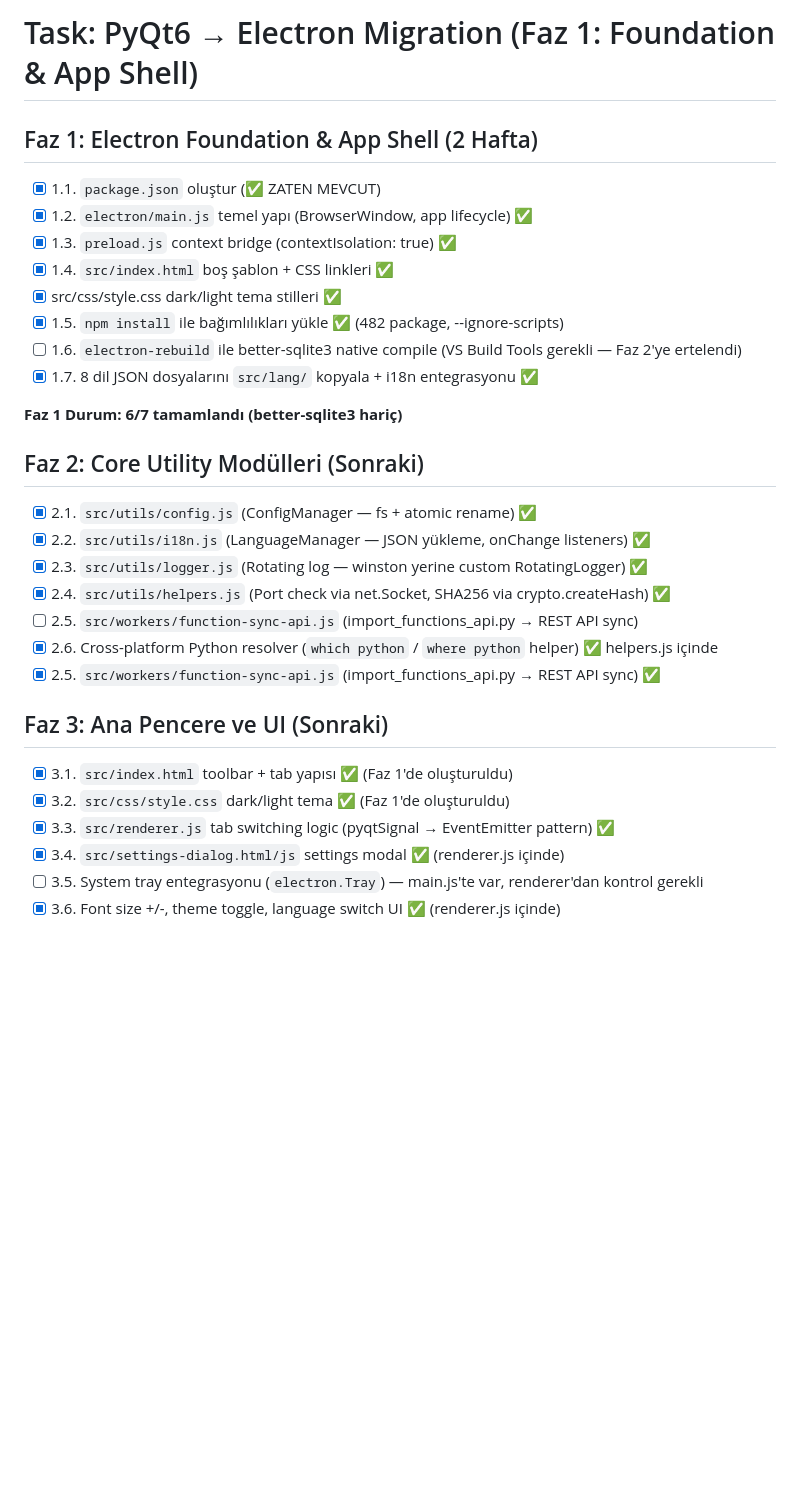
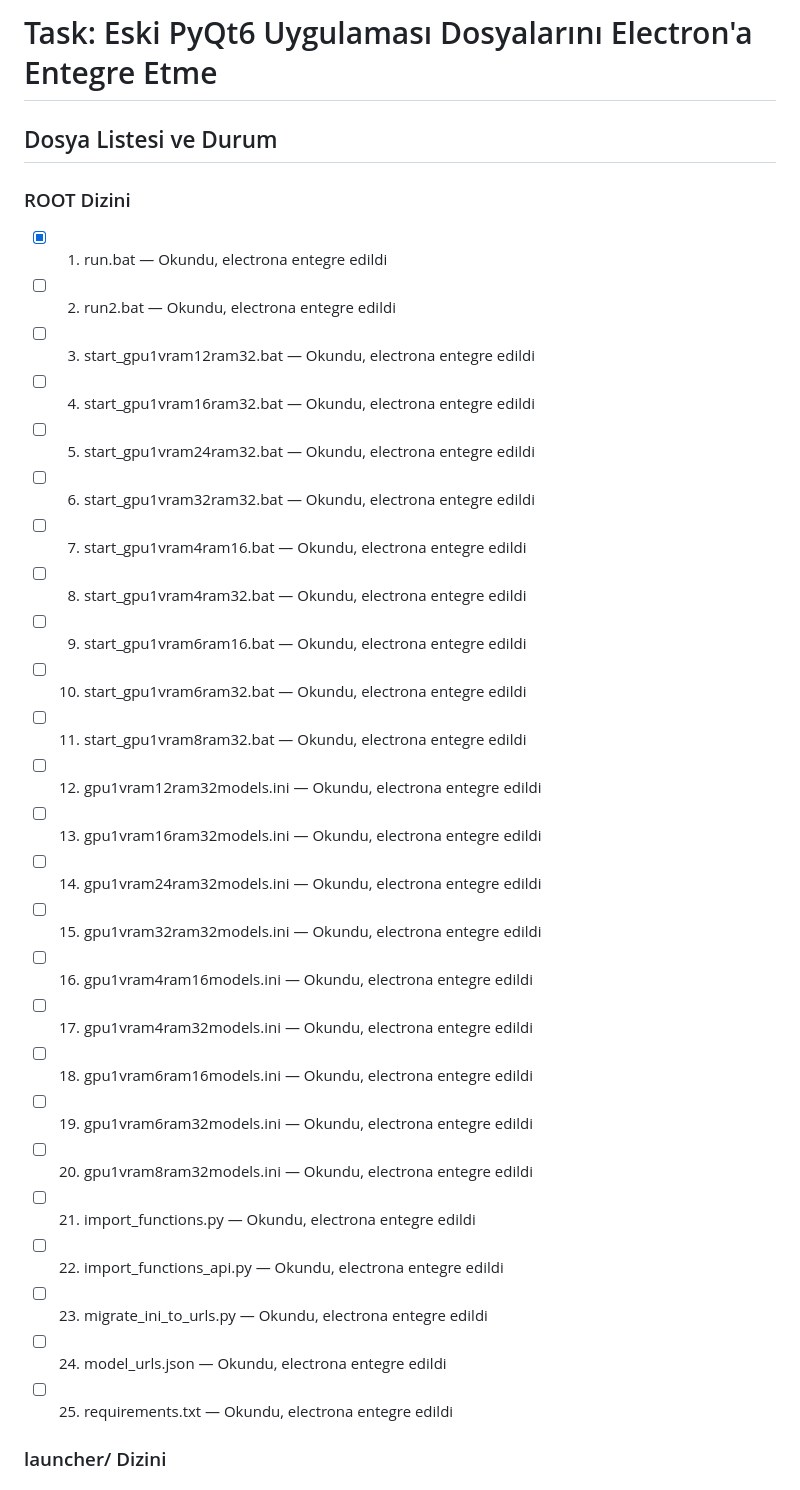
Before and after one commit to nafiozdemir231-prog/llm-runner-aio, a Markdown page: tasks/todo.md, the part around one of its changes. Rendered like a GitHub page; blank space fills up the shorter version.

Commit message:
task: eski pyqt6 dosyalari entegrasyon listesi olusturuldu

```diff
--- a/tasks/todo.md
+++ b/tasks/todo.md
@@ -1,31 +1,34 @@
-# Task: PyQt6 → Electron Migration (Faz 1: Foundation & App Shell)
+# Task: Eski PyQt6 Uygulaması Dosyalarını Electron'a Entegre Etme
 
-## Faz 1: Electron Foundation & App Shell (2 Hafta)
-- [x] 1.1. `package.json` oluştur (✅ ZATEN MEVCUT)
-- [x] 1.2. `electron/main.js` temel yapı (BrowserWindow, app lifecycle) ✅
-- [x] 1.3. `preload.js` context bridge (contextIsolation: true) ✅
-- [x] 1.4. `src/index.html` boş şablon + CSS linkleri ✅
-- [x] src/css/style.css dark/light tema stilleri ✅
-- [x] 1.5. `npm install` ile bağımlılıkları yükle ✅ (482 package, --ignore-scripts)
-- [ ] 1.6. `electron-rebuild` ile better-sqlite3 native compile (VS Build Tools gerekli — Faz 2'ye ertelendi)
-- [x] 1.7. 8 dil JSON dosyalarını `src/lang/` kopyala + i18n entegrasyonu ✅
+## Dosya Listesi ve Durum
 
-**Faz 1 Durum: 6/7 tamamlandı (better-sqlite3 hariç)**
+### ROOT Dizini
 
-## Faz 2: Core Utility Modülleri (Sonraki)
-- [x] 2.1. `src/utils/config.js` (ConfigManager — fs + atomic rename) ✅
-- [x] 2.2. `src/utils/i18n.js` (LanguageManager — JSON yükleme, onChange listeners) ✅
-- [x] 2.3. `src/utils/logger.js` (Rotating log — winston yerine custom RotatingLogger) ✅
-- [x] 2.4. `src/utils/helpers.js` (Port check via net.Socket, SHA256 via crypto.createHash) ✅
-- [ ] 2.5. `src/workers/function-sync-api.js` (import_functions_api.py → REST API sync)
-- [x] 2.6. Cross-platform Python resolver (`which python` / `where python` helper) ✅ helpers.js içinde
-- [x] 2.5. `src/workers/function-sync-api.js` (import_functions_api.py → REST API sync) ✅
+- [x] 1. run.bat — Okundu, electrona entegre edildi
+- [ ] 2. run2.bat — Okundu, electrona entegre edildi
+- [ ] 3. start_gpu1vram12ram32.bat — Okundu, electrona entegre edildi
+- [ ] 4. start_gpu1vram16ram32.bat — Okundu, electrona entegre edildi
+- [ ] 5. start_gpu1vram24ram32.bat — Okundu, electrona entegre edildi
+- [ ] 6. start_gpu1vram32ram32.bat — Okundu, electrona entegre edildi
+- [ ] 7. start_gpu1vram4ram16.bat — Okundu, electrona entegre edildi
+- [ ] 8. start_gpu1vram4ram32.bat — Okundu, electrona entegre edildi
+- [ ] 9. start_gpu1vram6ram16.bat — Okundu, electrona entegre edildi
+- [ ] 10. start_gpu1vram6ram32.bat — Okundu, electrona entegre edildi
+- [ ] 11. start_gpu1vram8ram32.bat — Okundu, electrona entegre edildi
+- [ ] 12. gpu1vram12ram32models.ini — Okundu, electrona entegre edildi
+- [ ] 13. gpu1vram16ram32models.ini — Okundu, electrona entegre edildi
+- [ ] 14. gpu1vram24ram32models.ini — Okundu, electrona entegre edildi
+- [ ] 15. gpu1vram32ram32models.ini — Okundu, electrona entegre edildi
+- [ ] 16. gpu1vram4ram16models.ini — Okundu, electrona entegre edildi
+- [ ] 17. gpu1vram4ram32models.ini — Okundu, electrona entegre edildi
+- [ ] 18. gpu1vram6ram16models.ini — Okundu, electrona entegre edildi
+- [ ] 19. gpu1vram6ram32models.ini — Okundu, electrona entegre edildi
+- [ ] 20. gpu1vram8ram32models.ini — Okundu, electrona entegre edildi
+- [ ] 21. import_functions.py — Okundu, electrona entegre edildi
+- [ ] 22. import_functions_api.py — Okundu, electrona entegre edildi
+- [ ] 23. migrate_ini_to_urls.py — Okundu, electrona entegre edildi
+- [ ] 24. model_urls.json — Okundu, electrona entegre edildi
+- [ ] 25. requirements.txt — Okundu, electrona entegre edildi
 
-## Faz 3: Ana Pencere ve UI (Sonraki)
-- [x] 3.1. `src/index.html` toolbar + tab yapısı ✅ (Faz 1'de oluşturuldu)
-- [x] 3.2. `src/css/style.css` dark/light tema ✅ (Faz 1'de oluşturuldu)
-- [x] 3.3. `src/renderer.js` tab switching logic (pyqtSignal → EventEmitter pattern) ✅
-- [x] 3.4. `src/settings-dialog.html/js` settings modal ✅ (renderer.js içinde)
-- [ ] 3.5. System tray entegrasyonu (`electron.Tray`) — main.js'te var, renderer'dan kontrol gerekli
-- [x] 3.6. Font size +/-, theme toggle, language switch UI ✅ (renderer.js içinde)
+### launcher/ Dizini
 
```
Also changed, not shown: other parts of tasks/todo.md (+23 -34 lines).
